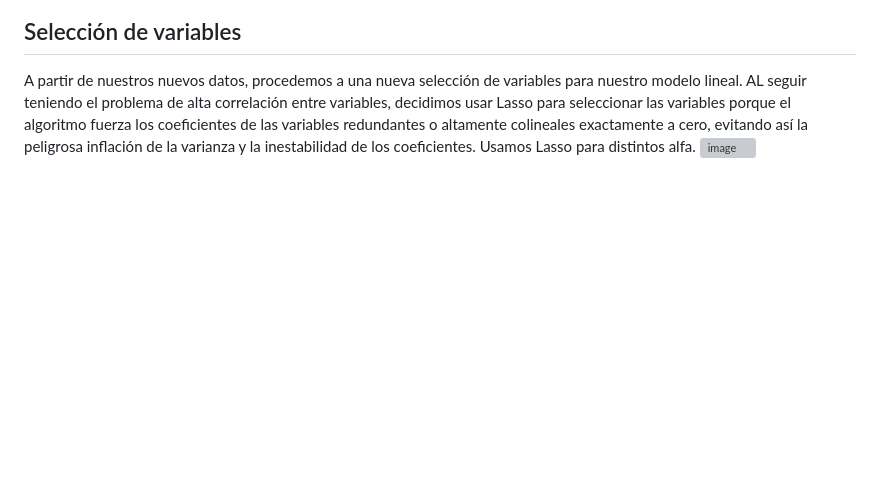
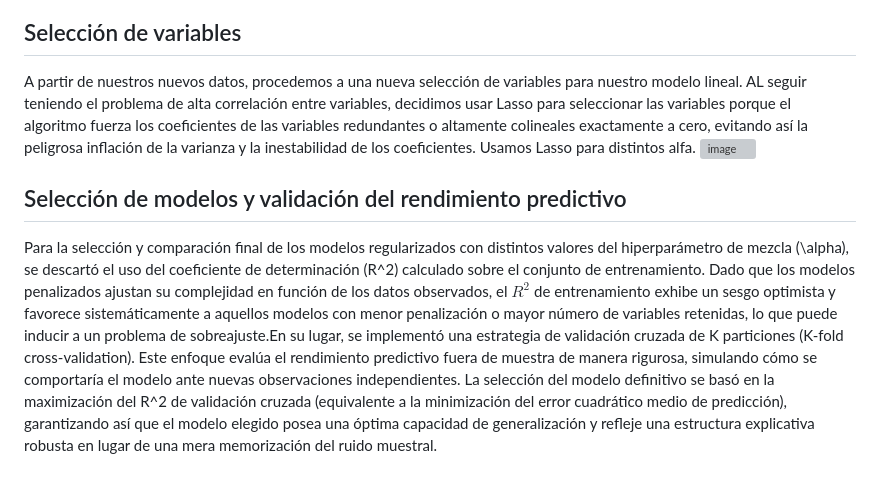
Before and after one commit to manuelrecayte/proyectos-personales, a Markdown page: proyecto-pcd/README.md, the part around the change. Rendered like a GitHub page; blank space fills up the shorter version; grey boxes are pictures that could not be loaded.

```diff
--- a/proyecto-pcd/README.md
+++ b/proyecto-pcd/README.md
@@ -63,3 +63,5 @@ Tomando ese umbral particionamos los datos, y ajustamos un modelo para los datos
 ## Selección de variables
 A partir de nuestros nuevos datos, procedemos a una nueva selección de variables para nuestro modelo lineal. AL seguir teniendo el problema de alta correlación entre variables, decidimos usar Lasso para seleccionar las variables porque el algoritmo fuerza los coeficientes de las variables redundantes o altamente colineales exactamente a cero, evitando así la peligrosa inflación de la varianza y la inestabilidad de los coeficientes. Usamos Lasso para distintos alfa.
 <img width="260" height="299" alt="image" src="https://github.com/user-attachments/assets/c8a3589a-6479-4754-8656-a7c5daeb29eb" />
+## Selección de modelos y validación del rendimiento predictivo
+Para la selección y comparación final de los modelos regularizados con distintos valores del hiperparámetro de mezcla (\alpha), se descartó el uso del coeficiente de determinación (R^2) calculado sobre el conjunto de entrenamiento. Dado que los modelos penalizados ajustan su complejidad en función de los datos observados, el $R^2$ de entrenamiento exhibe un sesgo optimista y favorece sistemáticamente a aquellos modelos con menor penalización o mayor número de variables retenidas, lo que puede inducir a un problema de sobreajuste.En su lugar, se implementó una estrategia de validación cruzada de K particiones (K-fold cross-validation). Este enfoque evalúa el rendimiento predictivo fuera de muestra de manera rigurosa, simulando cómo se comportaría el modelo ante nuevas observaciones independientes. La selección del modelo definitivo se basó en la maximización del R^2 de validación cruzada (equivalente a la minimización del error cuadrático medio de predicción), garantizando así que el modelo elegido posea una óptima capacidad de generalización y refleje una estructura explicativa robusta en lugar de una mera memorización del ruido muestral.
```
